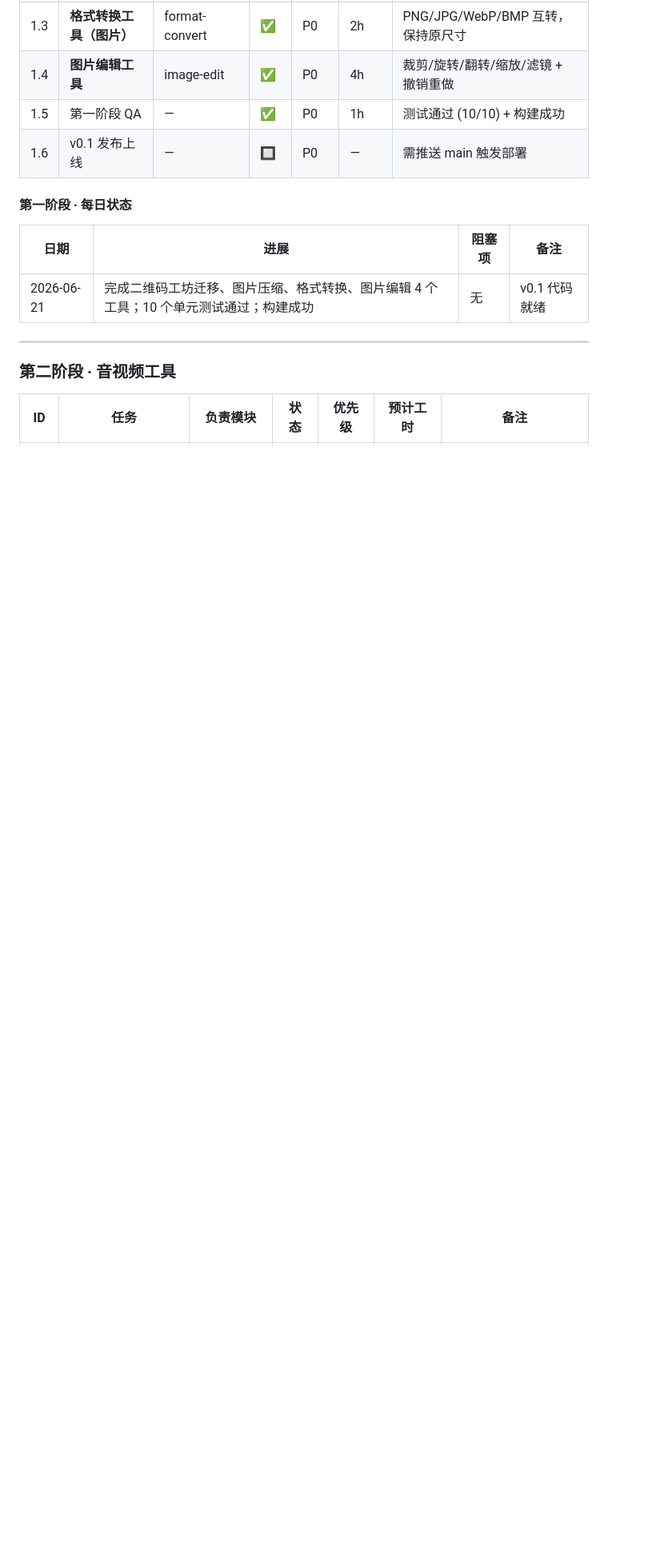
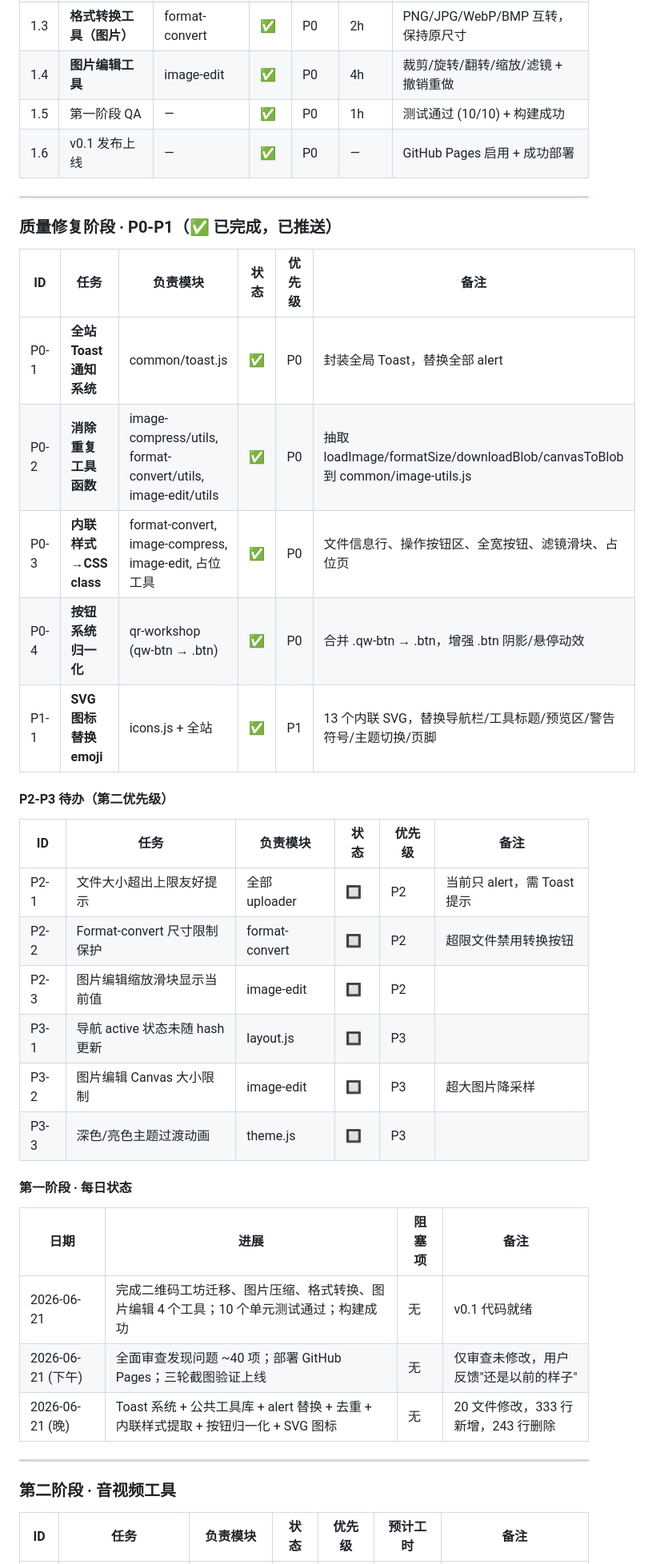
Before and after one commit to Dvesiz/mediakit, a Markdown page: 项目进度.md, the part around one of its changes. Shown at 80% size. Rendered like a GitHub page; blank space fills up the shorter version.

```diff
--- a/项目进度.md
+++ b/项目进度.md
@@ -56,13 +58,38 @@
 | 1.3 | **格式转换工具（图片）** | format-convert | ✅ | P0 | 2h | PNG/JPG/WebP/BMP 互转，保持原尺寸 |
 | 1.4 | **图片编辑工具** | image-edit | ✅ | P0 | 4h | 裁剪/旋转/翻转/缩放/滤镜 + 撤销重做 |
 | 1.5 | 第一阶段 QA | — | ✅ | P0 | 1h | 测试通过 (10/10) + 构建成功 |
-| 1.6 | v0.1 发布上线 | — | 🔲 | P0 | — | 需推送 main 触发部署 |
+| 1.6 | v0.1 发布上线 | — | ✅ | P0 | — | GitHub Pages 启用 + 成功部署 |
+
+---
+
+### 质量修复阶段 · P0-P1（✅ 已完成，已推送）
+
+| ID | 任务 | 负责模块 | 状态 | 优先级 | 备注 |
+|----|------|---------|------|--------|------|
+| P0-1 | **全站 Toast 通知系统** | common/toast.js | ✅ | P0 | 封装全局 Toast，替换全部 alert |
+| P0-2 | **消除重复工具函数** | image-compress/utils, format-convert/utils, image-edit/utils | ✅ | P0 | 抽取 loadImage/formatSize/downloadBlob/canvasToBlob 到 common/image-utils.js |
+| P0-3 | **内联样式→CSS class** | format-convert, image-compress, image-edit, 占位工具 | ✅ | P0 | 文件信息行、操作按钮区、全宽按钮、滤镜滑块、占位页 |
+| P0-4 | **按钮系统归一化** | qr-workshop (qw-btn → .btn) | ✅ | P0 | 合并 .qw-btn → .btn，增强 .btn 阴影/悬停动效 |
+| P1-1 | **SVG 图标替换 emoji** | icons.js + 全站 | ✅ | P1 | 13 个内联 SVG，替换导航栏/工具标题/预览区/警告符号/主题切换/页脚 |
+
+#### P2-P3 待办（第二优先级）
+
+| ID | 任务 | 负责模块 | 状态 | 优先级 | 备注 |
+|----|------|---------|------|--------|------|
+| P2-1 | 文件大小超出上限友好提示 | 全部 uploader | 🔲 | P2 | 当前只 alert，需 Toast 提示 |
+| P2-2 | Format-convert 尺寸限制保护 | format-convert | 🔲 | P2 | 超限文件禁用转换按钮 |
+| P2-3 | 图片编辑缩放滑块显示当前值 | image-edit | 🔲 | P2 | |
+| P3-1 | 导航 active 状态未随 hash 更新 | layout.js | 🔲 | P3 | |
+| P3-2 | 图片编辑 Canvas 大小限制 | image-edit | 🔲 | P3 | 超大图片降采样 |
+| P3-3 | 深色/亮色主题过渡动画 | theme.js | 🔲 | P3 | |
 
 #### 第一阶段 · 每日状态
 
 | 日期 | 进展 | 阻塞项 | 备注 |
 |------|------|--------|------|
 | 2026-06-21 | 完成二维码工坊迁移、图片压缩、格式转换、图片编辑 4 个工具；10 个单元测试通过；构建成功 | 无 | v0.1 代码就绪 |
+| 2026-06-21 (下午) | 全面审查发现问题 ~40 项；部署 GitHub Pages；三轮截图验证上线 | 无 | 仅审查未修改，用户反馈"还是以前的样子" |
+| 2026-06-21 (晚) | Toast 系统 + 公共工具库 + alert 替换 + 去重 + 内联样式提取 + 按钮归一化 + SVG 图标 | 无 | 20 文件修改，333 行新增，243 行删除 |
 
 ---
 
```
Also changed, not shown: other parts of 项目进度.md (+18 -15 lines).
